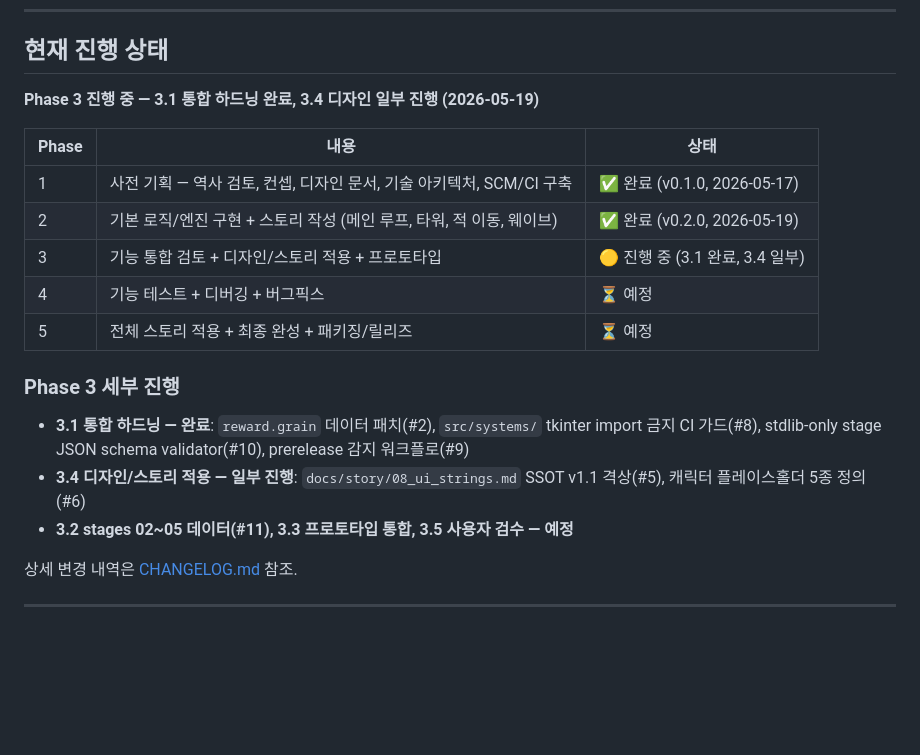
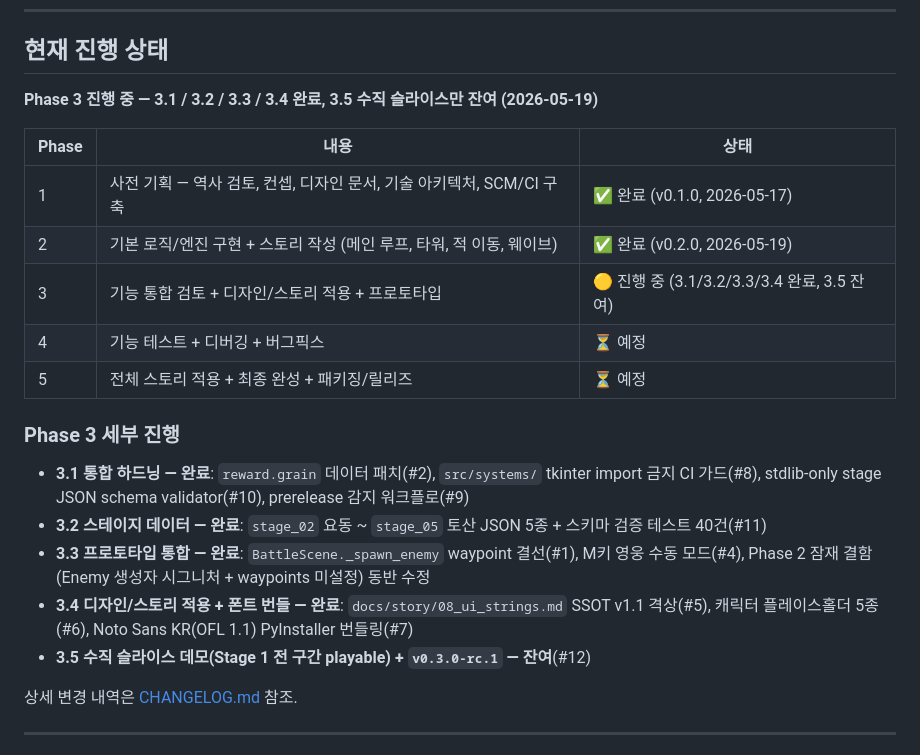
Before and after one commit to genishs/simplegame-defencegame, a Markdown page: README.md, the part around the change. GitHub-like rendering; blank space fills up the shorter version.

```diff
--- a/README.md
+++ b/README.md
@@ -27,20 +27,22 @@
 
 ## 현재 진행 상태
 
-**Phase 3 진행 중 — 3.1 통합 하드닝 완료, 3.4 디자인 일부 진행 (2026-05-19)**
+**Phase 3 진행 중 — 3.1 / 3.2 / 3.3 / 3.4 완료, 3.5 수직 슬라이스만 잔여 (2026-05-19)**
 
 | Phase | 내용 | 상태 |
 |---|---|---|
 | 1 | 사전 기획 — 역사 검토, 컨셉, 디자인 문서, 기술 아키텍처, SCM/CI 구축 | ✅ 완료 (v0.1.0, 2026-05-17) |
 | 2 | 기본 로직/엔진 구현 + 스토리 작성 (메인 루프, 타워, 적 이동, 웨이브) | ✅ 완료 (v0.2.0, 2026-05-19) |
-| 3 | 기능 통합 검토 + 디자인/스토리 적용 + 프로토타입 | 🟡 진행 중 (3.1 완료, 3.4 일부) |
+| 3 | 기능 통합 검토 + 디자인/스토리 적용 + 프로토타입 | 🟡 진행 중 (3.1/3.2/3.3/3.4 완료, 3.5 잔여) |
 | 4 | 기능 테스트 + 디버깅 + 버그픽스 | ⏳ 예정 |
 | 5 | 전체 스토리 적용 + 최종 완성 + 패키징/릴리즈 | ⏳ 예정 |
 
 ### Phase 3 세부 진행
 - **3.1 통합 하드닝 — 완료**: `reward.grain` 데이터 패치(#2), `src/systems/` tkinter import 금지 CI 가드(#8), stdlib-only stage JSON schema validator(#10), prerelease 감지 워크플로(#9)
-- **3.4 디자인/스토리 적용 — 일부 진행**: `docs/story/08_ui_strings.md` SSOT v1.1 격상(#5), 캐릭터 플레이스홀더 5종 정의(#6)
-- **3.2 stages 02~05 데이터(#11), 3.3 프로토타입 통합, 3.5 사용자 검수 — 예정**
+- **3.2 스테이지 데이터 — 완료**: `stage_02` 요동 ~ `stage_05` 토산 JSON 5종 + 스키마 검증 테스트 40건(#11)
+- **3.3 프로토타입 통합 — 완료**: `BattleScene._spawn_enemy` waypoint 결선(#1), M키 영웅 수동 모드(#4), Phase 2 잠재 결함(Enemy 생성자 시그니처 + waypoints 미설정) 동반 수정
+- **3.4 디자인/스토리 적용 + 폰트 번들 — 완료**: `docs/story/08_ui_strings.md` SSOT v1.1 격상(#5), 캐릭터 플레이스홀더 5종(#6), Noto Sans KR(OFL 1.1) PyInstaller 번들링(#7)
+- **3.5 수직 슬라이스 데모(Stage 1 전 구간 playable) + `v0.3.0-rc.1` — 잔여**(#12)
 
 상세 변경 내역은 [CHANGELOG.md](./CHANGELOG.md) 참조.
 
```
Also changed, not shown: CHANGELOG.md (+39 -2 lines).
